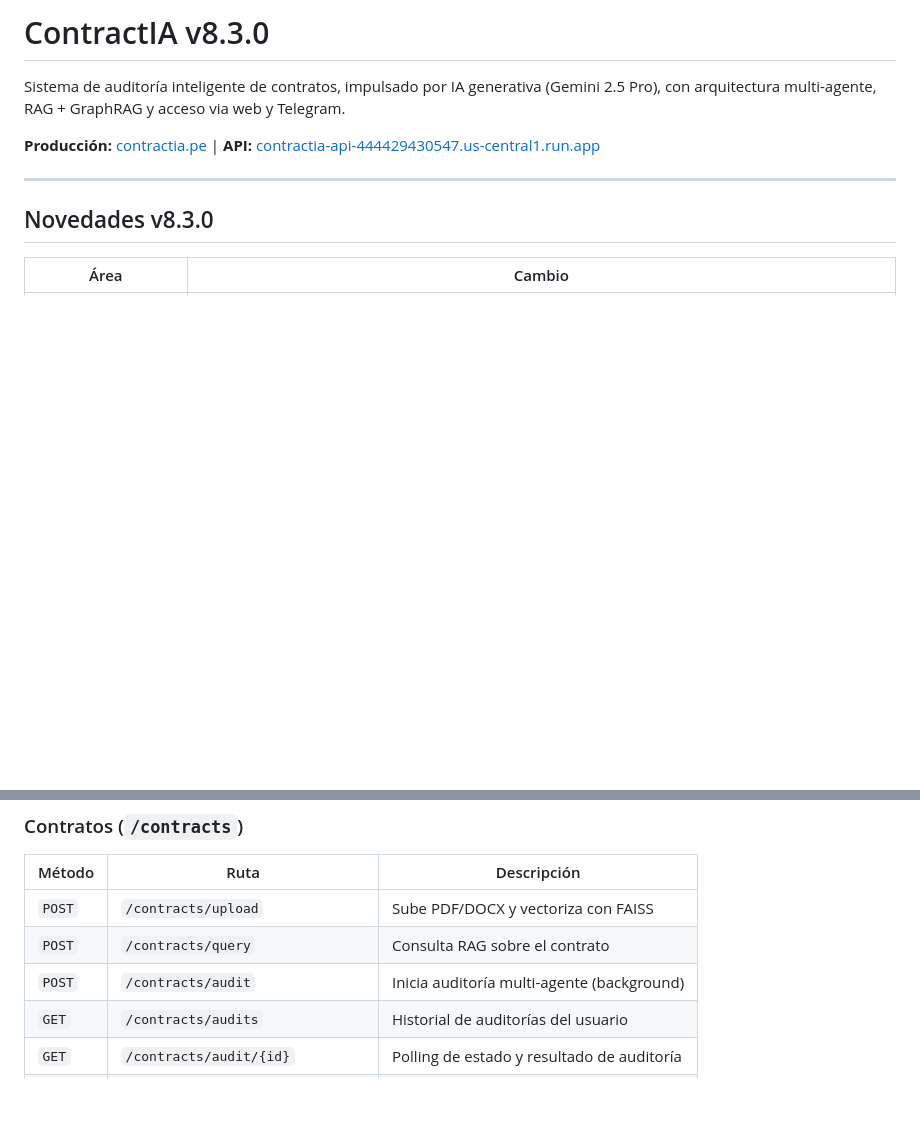
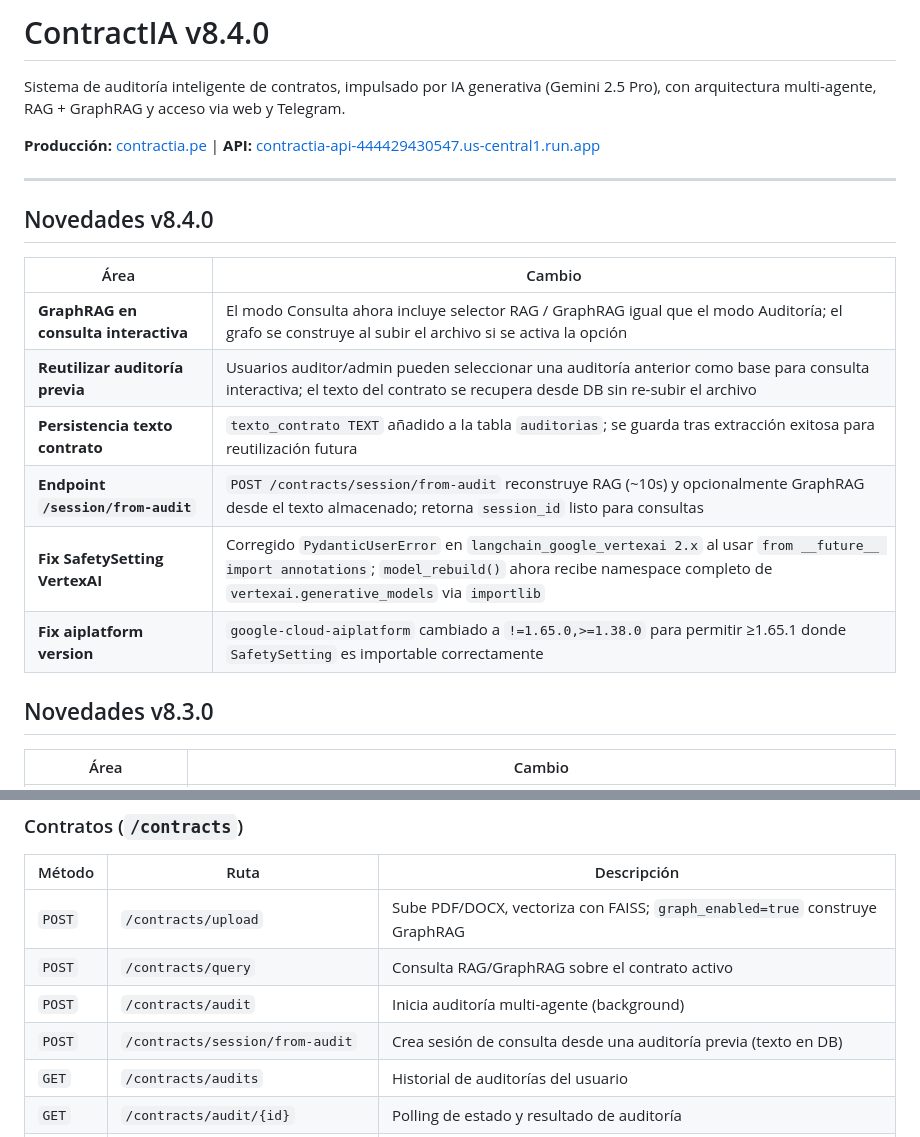
Before and after one commit to ChristianMonrroy/contractia, a Markdown page: README.md, 2 parts joined by grey strips. Drawn GitHub-style; blank space fills up the shorter version.

Commit message:
docs: actualizar README a v8.4.0
- GraphRAG en consulta interactiva con selector de modo RAG/GraphRAG
- Reutilización de auditorías previas como sesión de consulta
- Persistencia de texto_contrato en DB
- Nuevo endpoint POST /contracts/session/from-audit
- Fix SafetySetting PydanticUserError en langchain_google_vertexai 2.x
- Fix google-cloud-aiplatform version constraint

Co-Authored-By: Claude Sonnet 4.6 <noreply@anthropic.com>

```diff
--- a/README.md
+++ b/README.md
@@ -1,10 +1,21 @@
-# ContractIA v8.3.0
+# ContractIA v8.4.0
 
 Sistema de auditoría inteligente de contratos, impulsado por IA generativa (Gemini 2.5 Pro), con arquitectura multi-agente, RAG + GraphRAG y acceso via web y Telegram.
 
 **Producción:** [contractia.pe](https://contractia.pe) | **API:** [contractia-api-444429430547.us-central1.run.app](https://contractia-api-444429430547.us-central1.run.app/docs)
 
 ---
+
+## Novedades v8.4.0
+
+| Área | Cambio |
+|------|--------|
+| **GraphRAG en consulta interactiva** | El modo Consulta ahora incluye selector RAG / GraphRAG igual que el modo Auditoría; el grafo se construye al subir el archivo si se activa la opción |
+| **Reutilizar auditoría previa** | Usuarios auditor/admin pueden seleccionar una auditoría anterior como base para consulta interactiva; el texto del contrato se recupera desde DB sin re-subir el archivo |
+| **Persistencia texto contrato** | `texto_contrato TEXT` añadido a la tabla `auditorias`; se guarda tras extracción exitosa para reutilización futura |
+| **Endpoint `/session/from-audit`** | `POST /contracts/session/from-audit` reconstruye RAG (~10s) y opcionalmente GraphRAG desde el texto almacenado; retorna `session_id` listo para consultas |
+| **Fix SafetySetting VertexAI** | Corregido `PydanticUserError` en `langchain_google_vertexai 2.x` al usar `from __future__ import annotations`; `model_rebuild()` ahora recibe namespace completo de `vertexai.generative_models` via `importlib` |
+| **Fix aiplatform version** | `google-cloud-aiplatform` cambiado a `!=1.65.0,>=1.38.0` para permitir ≥1.65.1 donde `SafetySetting` es importable correctamente |
 
 ## Novedades v8.3.0
 
@@ -138,9 +149,10 @@ ContractIA/
 
 | Método | Ruta | Descripción |
 |--------|------|-------------|
-| `POST` | `/contracts/upload` | Sube PDF/DOCX y vectoriza con FAISS |
-| `POST` | `/contracts/query` | Consulta RAG sobre el contrato |
+| `POST` | `/contracts/upload` | Sube PDF/DOCX, vectoriza con FAISS; `graph_enabled=true` construye GraphRAG |
+| `POST` | `/contracts/query` | Consulta RAG/GraphRAG sobre el contrato activo |
 | `POST` | `/contracts/audit` | Inicia auditoría multi-agente (background) |
+| `POST` | `/contracts/session/from-audit` | Crea sesión de consulta desde una auditoría previa (texto en DB) |
 | `GET`  | `/contracts/audits` | Historial de auditorías del usuario |
 | `GET`  | `/contracts/audit/{id}` | Polling de estado y resultado de auditoría |
 | `GET`  | `/contracts/audit/{id}/pdf` | Descarga el informe en PDF |
```
